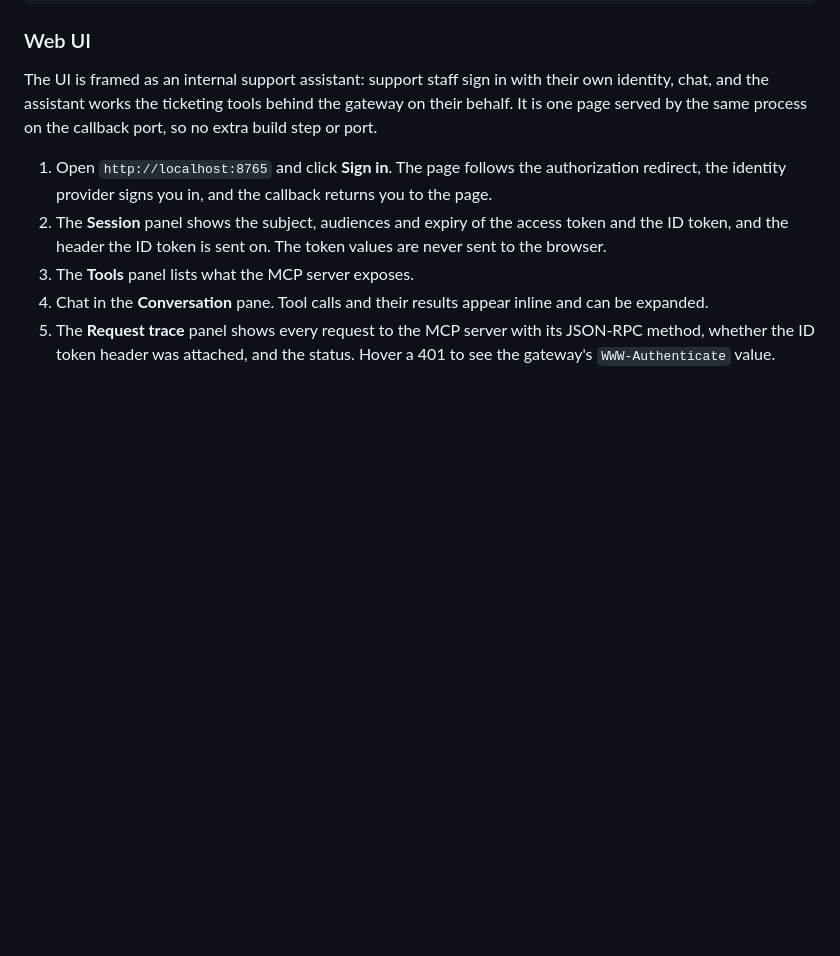
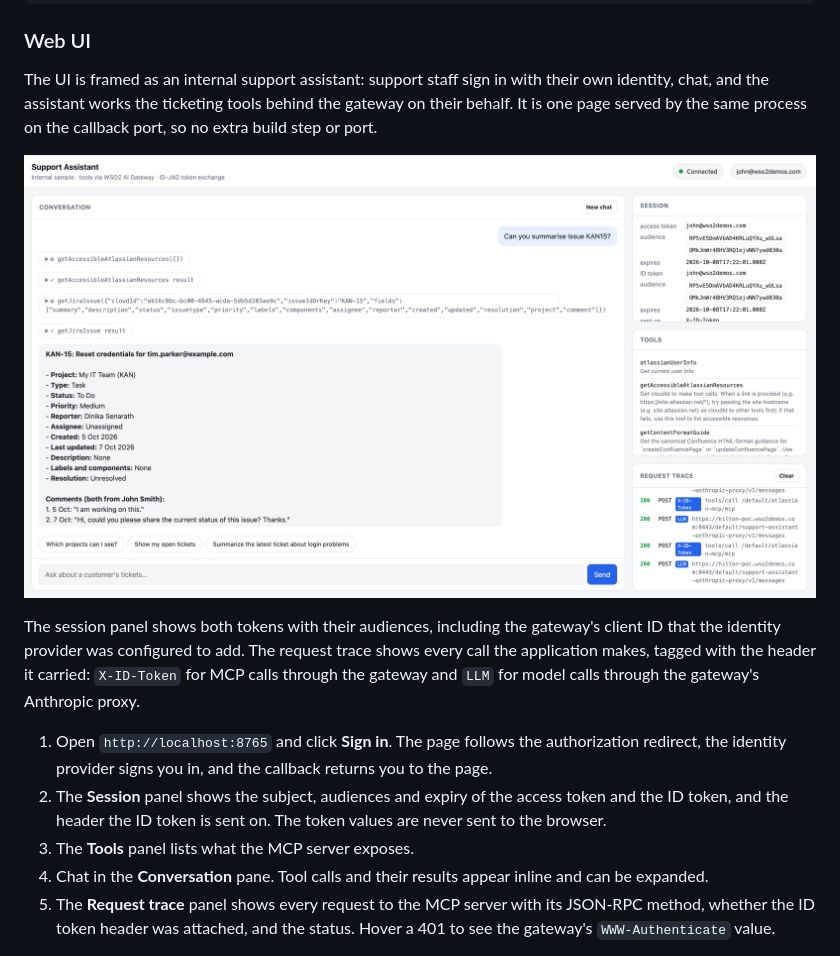
Before and after one commit to DinikaSen/id-jag-sample-mcp-client, a Markdown page: README.md, the part around the change. Rendered like a GitHub page; pictures changed too: docs/web-ui.png (added); blank space fills up the shorter version.

Commit message:
README: screenshot of the web UI after a sign-in
Co-Authored-By: Claude Fable 5.1 <noreply@anthropic.com>

```diff
--- a/README.md
+++ b/README.md
@@ -122,6 +122,14 @@ their own identity, chat, and the assistant works the ticketing tools behind the
 gateway on their behalf. It is one page served by the same process on the
 callback port, so no extra build step or port.
 
+![The web UI after a sign-in: a conversation with tool calls on the left; the session's access and ID tokens, the tool list and the request trace on the right](docs/web-ui.png)
+
+The session panel shows both tokens with their audiences, including the
+gateway's client ID that the identity provider was configured to add. The
+request trace shows every call the application makes, tagged with the header
+it carried: `X-ID-Token` for MCP calls through the gateway and `LLM` for model
+calls through the gateway's Anthropic proxy.
+
 1. Open `http://localhost:8765` and click **Sign in**. The page follows the
    authorization redirect, the identity provider signs you in, and the callback
    returns you to the page.
```
